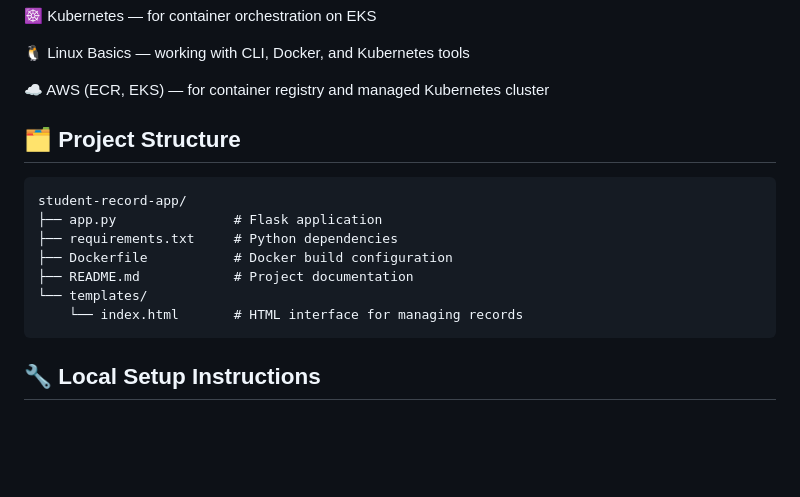
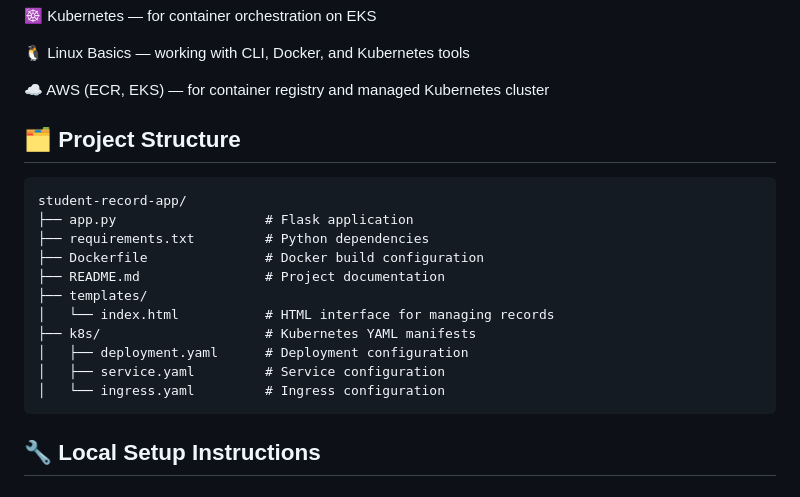
Before and after one commit to Ishansinhaid/student-record-api, a Markdown page: README.md, the part around the change. Drawn GitHub-style; blank space fills up the shorter version.

````diff
--- a/README.md
+++ b/README.md
@@ -38,18 +38,24 @@ To build and deploy this project, you should have basic knowledge of:
 
 ☁️ AWS (ECR, EKS) — for container registry and managed Kubernetes cluster
 
-
 ## 🗂️ Project Structure
 
 ```
 student-record-app/
-├── app.py               # Flask application
-├── requirements.txt     # Python dependencies
-├── Dockerfile           # Docker build configuration
-├── README.md            # Project documentation
-└── templates/
-    └── index.html       # HTML interface for managing records
+├── app.py                   # Flask application
+├── requirements.txt         # Python dependencies
+├── Dockerfile               # Docker build configuration
+├── README.md                # Project documentation
+├── templates/
+│   └── index.html           # HTML interface for managing records
+├── k8s/                     # Kubernetes YAML manifests
+│   ├── deployment.yaml      # Deployment configuration
+│   ├── service.yaml         # Service configuration
+│   └── ingress.yaml         # Ingress configuration
 ```
+
+
+
 
 ## 🔧 Local Setup Instructions
 
````
